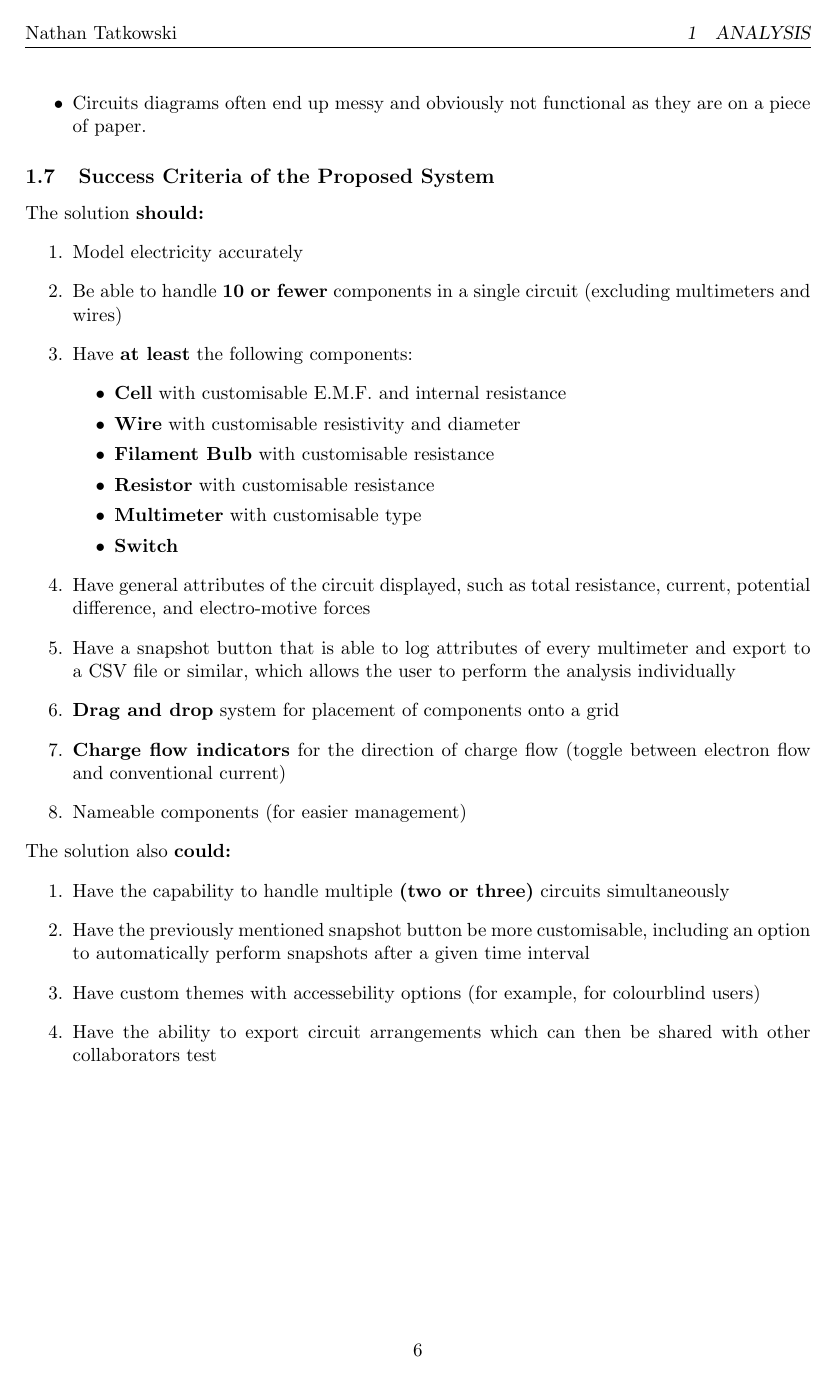
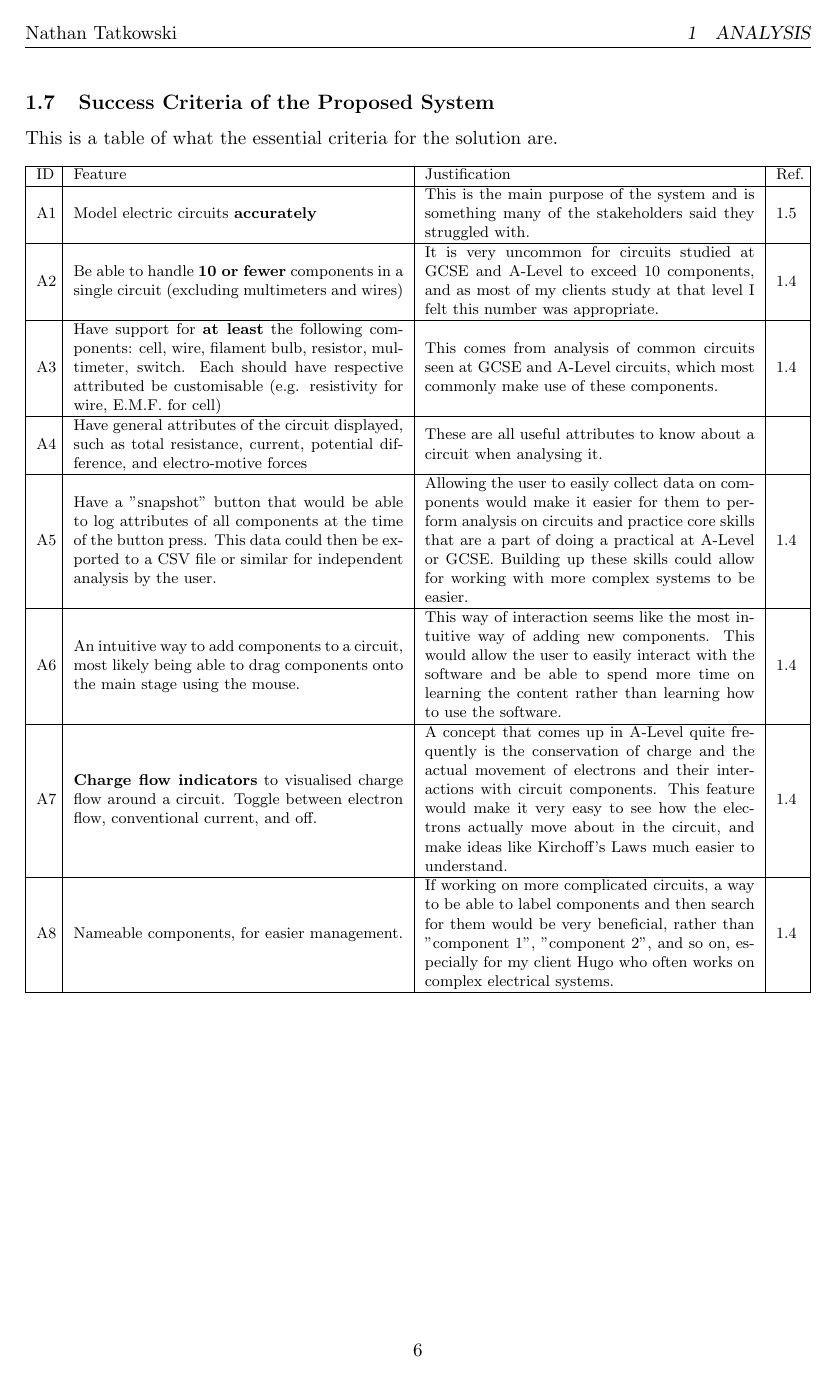
Before and after one commit to nathan-tat/cs_nea_2025, a LaTeX document (latex/main.tex): page 7 of 7 before the commit and page 7 of 8 after it. Compiled offline with pdfLaTeX.

Commit message:
Added cool table for success criteria

```diff
--- a/latex/main.tex
+++ b/latex/main.tex
@@ -5,13 +5,14 @@
 \usepackage{fancyhdr}
 \usepackage[a4paper, margin=1in]{geometry}
 \usepackage[final]{graphicx}
-\usepackage[hidelinks, implicit=false]{hyperref}
+\usepackage[hidelinks]{hyperref}
 \usepackage[newfloat]{minted}
 \usepackage{xcolor}
 \usepackage{subcaption}
 \usepackage{listings,cleveref}
 \usepackage{multimedia}
-% \graphicspath{{./figures/}}
+\usepackage[normalem]{ulem}
+\useunder{\uline}{\ul}{}
 
 \definecolor{LightGray}{gray}{0.9}
 
@@ -144,30 +146,26 @@
         \subsection{Success Criteria of the Proposed System}
-            The solution \textbf{should:}
-            \begin{enumerate}
-                \item Model electricity accurately
-                \item Be able to handle \textbf{10 or fewer} components in a single circuit (excluding multimeters and wires)
-                \item Have \textbf{at least} the following components:
-                \begin{itemize}
-                    \item \textbf{Cell} with customisable E.M.F. and internal resistance
-                    \item \textbf{Wire} with customisable resistivity and diameter
-                    \item \textbf{Filament Bulb} with customisable resistance
-                    \item \textbf{Resistor} with customisable resistance
-                    \item \textbf{Multimeter} with customisable type
-                    \item \textbf{Switch}
-                \end{itemize}
-                \item Have general attributes of the circuit displayed, such as total resistance, current, potential difference, and electro-motive forces
-                \item Have a snapshot button that is able to log attributes of every multimeter and export to a CSV file or similar, which allows the user to perform the analysis individually
-                \item \textbf{Drag and drop} system for placement of components onto a grid
-                \item \textbf{Charge flow indicators} for the direction of charge flow (toggle between electron flow and conventional current)
-                \item Nameable components (for easier management)
-            \end{enumerate}
-            The solution also \textbf{could:}
-            \begin{enumerate}
-                \item Have the capability to handle multiple \textbf{(two or three)} circuits simultaneously
-                \item Have the previously mentioned snapshot button be more customisable, including an option to automatically perform snapshots after a given time interval
-                \item Have custom themes with accessebility options (for example, for colourblind users)
-                \item Have the ability to export circuit arrangements which can then be shared with other collaborators test
-            \end{enumerate}
+            This is a table of what the essential criteria for the solution are.
+
+            \begin{table}[!ht]
+                \footnotesize
+                \begin{tabular}{|m{0.02\textwidth}|m{0.42\textwidth}|m{0.42\textwidth}|m{0.03\textwidth}|}
+                \hline
+                ID & Feature & Justification & Ref. \\ \hline
+                A1 & Model electric circuits \textbf{accurately} & This is the main purpose of the system and is something many of the stakeholders said they struggled with. & 1.5 \\ \hline
+                A2 & Be able to handle \textbf{10 or fewer} components in a single circuit (excluding multimeters and wires) & It is very uncommon for circuits studied at GCSE and A-Level to exceed 10 components, and as most of my clients study at that level I felt this number was appropriate. & 1.4 \\ \hline
+                A3 & Have support for \textbf{at least} the following components: cell, wire, filament bulb, resistor, multimeter, switch. Each should have respective attributed be customisable (e.g. resistivity for wire, E.M.F. for cell) & This comes from analysis of common circuits seen at GCSE and A-Level circuits, which most commonly make use of these components. & 1.4 \\ \hline
+                A4 & Have general attributes of the circuit displayed, such as total resistance, current, potential difference, and electro-motive forces & These are all useful attributes to know about a circuit when analysing it. &  \\ \hline
+                A5 & Have a "snapshot" button that would be able to log attributes of all components at the time of the button press. This data could then be exported to a CSV file or similar for independent analysis by the user. & Allowing the user to easily collect data on components would make it easier for them to perform analysis on circuits and practice core skills that are a part of doing a practical at A-Level or GCSE. Building up these skills could allow for working with more complex systems to be easier. & 1.4 \\ \hline
+                A6 & An intuitive way to add components to a circuit, most likely being able to drag components onto the main stage using the mouse. & This way of interaction seems like the most intuitive way of adding new components. This would allow the user to easily interact with the software and be able to spend more time on learning the content rather than learning how to use the software. & 1.4 \\ \hline
+                A7 & \textbf{Charge flow indicators} to visualised charge flow around a circuit. Toggle between electron flow, conventional current, and off. & A concept that comes up in A-Level quite frequently is the conservation of charge and the actual movement of electrons and their interactions with circuit components. This feature would make it very easy to see how the electrons actually move about in the circuit, and make ideas like Kirchoff's Laws much easier to understand. & 1.4 \\ \hline
+                A8 & Nameable components, for easier management. & If working on more complicated circuits, a way to be able to label components and then search for them would be very beneficial, rather than "component 1", "component 2", and so on, especially for my client Hugo who often works on complex electrical systems. & 1.4 \\ \hline
+                \end{tabular}
+            \end{table}
+            \pagebreak
+
+            Here is a table of optional criteria for the solution, that would still benefit the users but aren't essential for it to be deemed functional.
+
+
 
         % \subsection{Data Source(s)}
         % \subsection{Volumetrics - Data Volumes}
```
Also changed, not shown: latex/main.tex (3 more changed lines).
